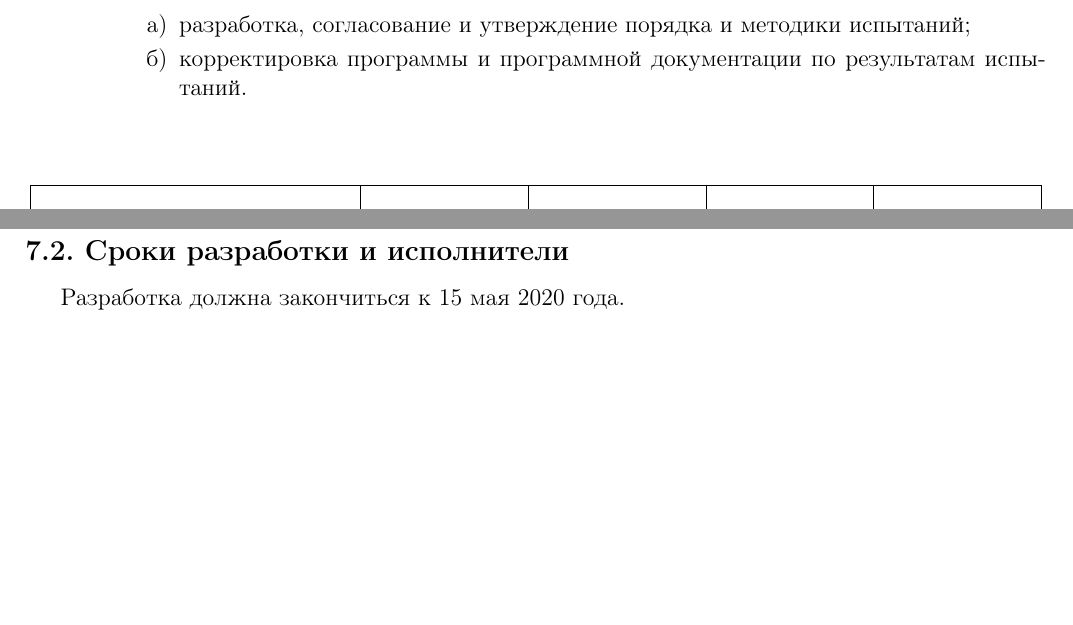
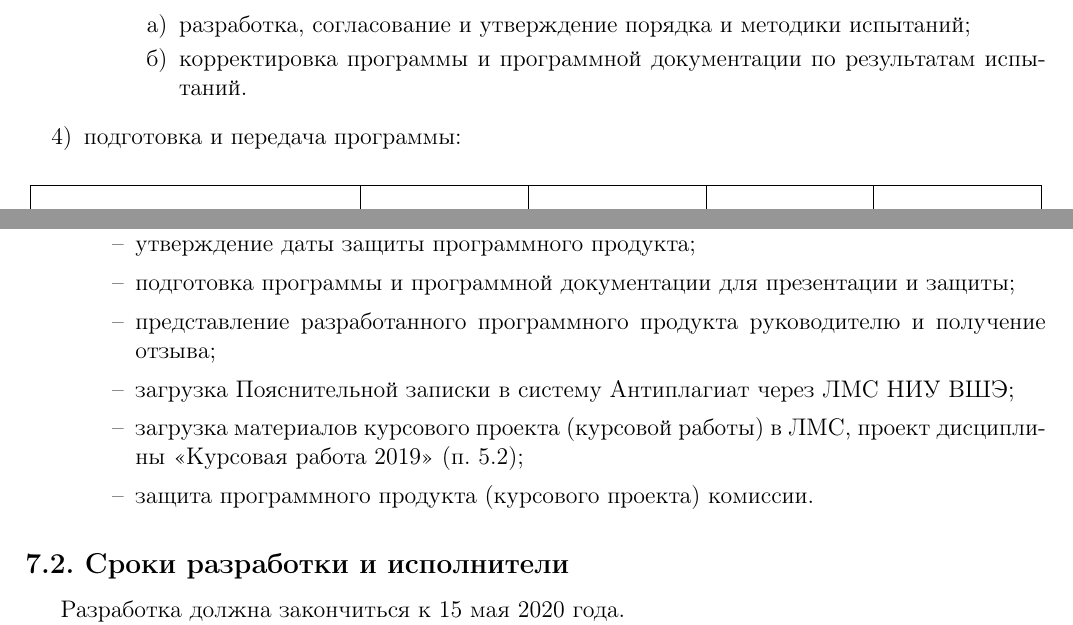
Before and after one commit to Vakosta/HSESupporter-Documentation, a LaTeX document (tz/tz.tex, which reads tz/includes/development_stages.tex): two parts of pages 11 and 12 of 14, joined at a grey line, cut so that both start at the same text, the shorter picture padded with empty space. Compiled offline with pdfLaTeX.

Commit message:
Update tz.

```diff
--- a/tz/includes/development_stages.tex
+++ b/tz/includes/development_stages.tex
@@ -52,6 +52,15 @@
             \item корректировка программы и программной документации по результатам испытаний.
         \end{enumerate}
     \end{enumerate}
+    \item подготовка и передача программы:
+    \begin{enumerate}
+        \item утверждение даты защиты программного продукта;
+        \item подготовка программы и программной документации для презентации и защиты;
+        \item представление разработанного программного продукта руководителю и получение отзыва;
+        \item загрузка Пояснительной записки в систему Антиплагиат через ЛМС НИУ ВШЭ;
+        \item загрузка материалов курсового проекта (курсовой работы) в ЛМС, проект дисциплины «Курсовая работа 2019» (п. 5.2);
+        \item защита программного продукта (курсового проекта) комиссии.
+    \end{enumerate}
 \end{enumerate}
 
 \subsection{Сроки разработки и исполнители}
```
Also changed, not shown: tz/tz.pdf.
